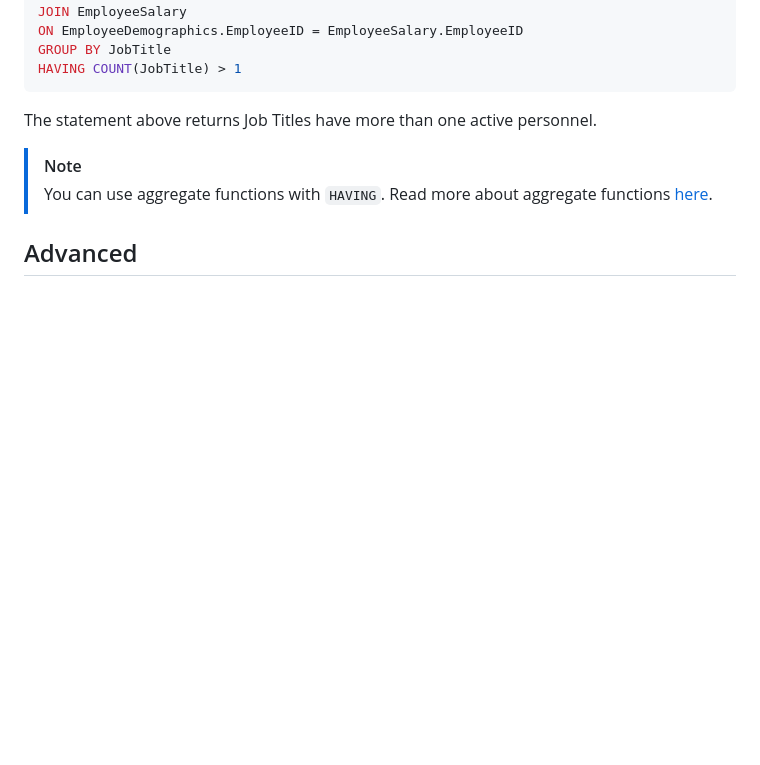
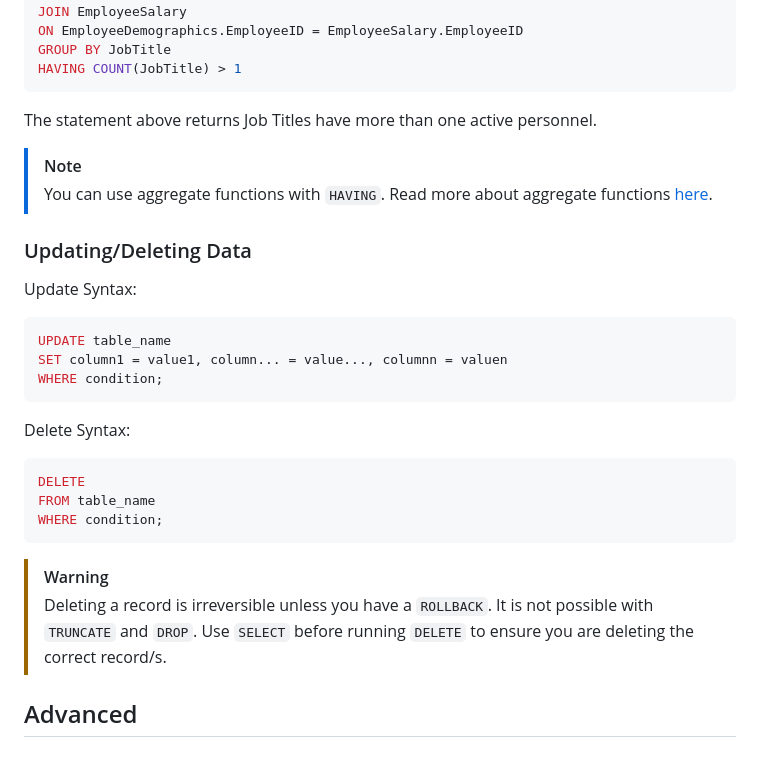
Before and after one commit to jobb-rodriguez/analytics-portfolio, a Markdown page: notes/sql/README.md, the part around the change. GitHub-like rendering; blank space fills up the shorter version.

Commit message:
Add: Update/Delete

````diff
--- a/notes/sql/README.md
+++ b/notes/sql/README.md
@@ -177,4 +177,22 @@ The statement above returns Job Titles have more than one active personnel.
 > [!NOTE]
 > You can use aggregate functions with ```HAVING```. Read more about aggregate functions [here](https://www.postgresql.org/docs/9.5/functions-aggregate.html).
 
+### Updating/Deleting Data
+Update Syntax:
+```sql
+UPDATE table_name
+SET column1 = value1, column... = value..., columnn = valuen
+WHERE condition;
+```
+
+Delete Syntax:
+```sql
+DELETE
+FROM table_name
+WHERE condition;
+```
+
+> [!WARNING]
+> Deleting a record is irreversible unless you have a ```ROLLBACK```. It is not possible with ```TRUNCATE``` and ```DROP```. Use ```SELECT``` before running ```DELETE``` to ensure you are deleting the correct record/s.
+
 ## Advanced
````
